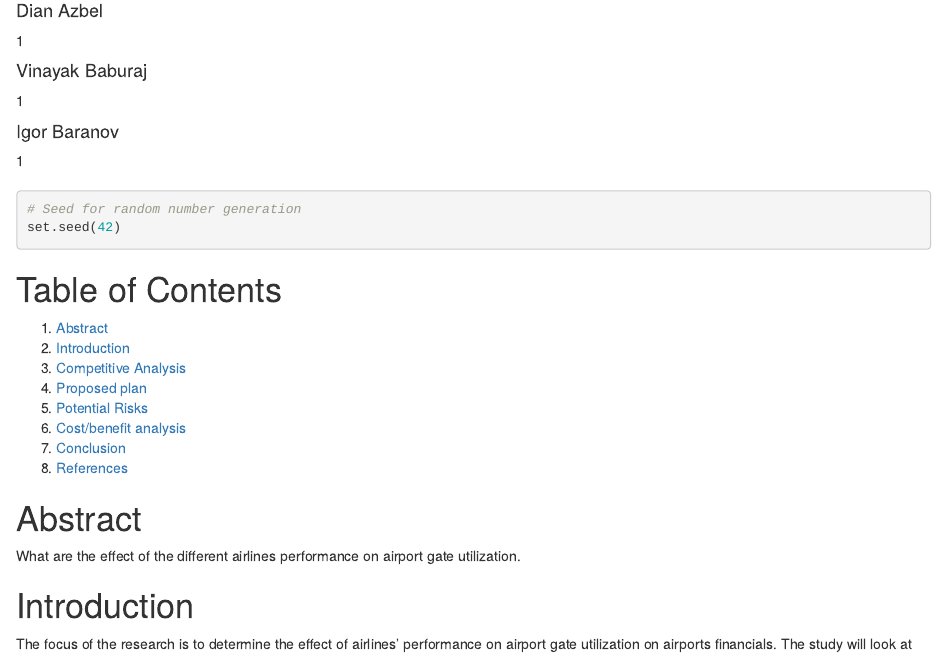
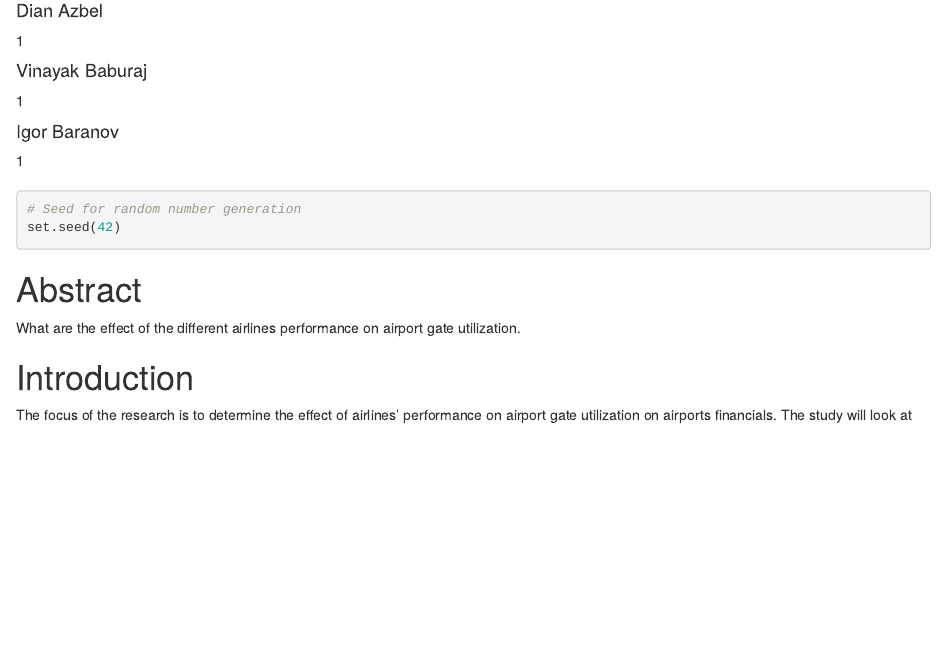
Before and after one commit to ivbsoftware/big-data-final, an R Markdown document (docs/rmd/final-project-group1.rmd): the page in a window 1100 px wide, from 290 px down. Rendered offline with R 4.5, knitr and Pandoc, with nearby package versions; some code elsewhere in the file could not run offline.

Commit message:
Removed Table of Content pending Matthey's responce

````diff
--- a/docs/rmd/final-project-group1.rmd
+++ b/docs/rmd/final-project-group1.rmd
@@ -41,18 +41,6 @@ library("papaja")
 # Seed for random number generation
 set.seed(42)
 ```
-
-# Table of Contents
-1. [Abstract](#abstract)
-1. [Introduction](#introduction)
-3. [Competitive Analysis](#competitive-analysis)
-4. [Proposed plan](#proposed-plan)
-4. [Potential Risks](#potential-risks)
-6. [Cost/benefit analysis](#cost)
-6. [Conclusion](#ronclusion)
-7. [References](#references)
-
-\newpage
 
 # Abstract
 What are the effect of the different airlines performance on airport gate utilization.
````
Also changed, not shown: 1 other file.
